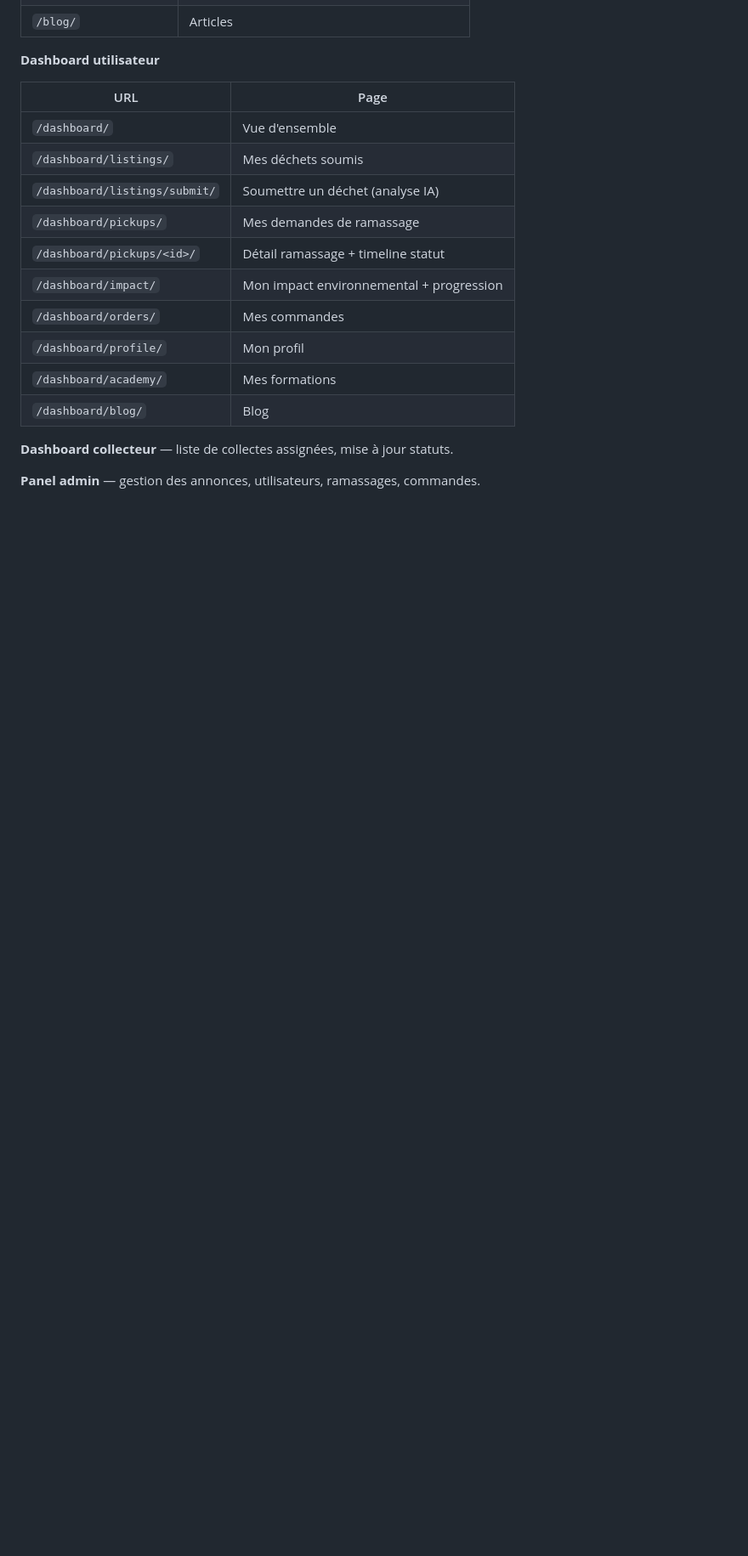
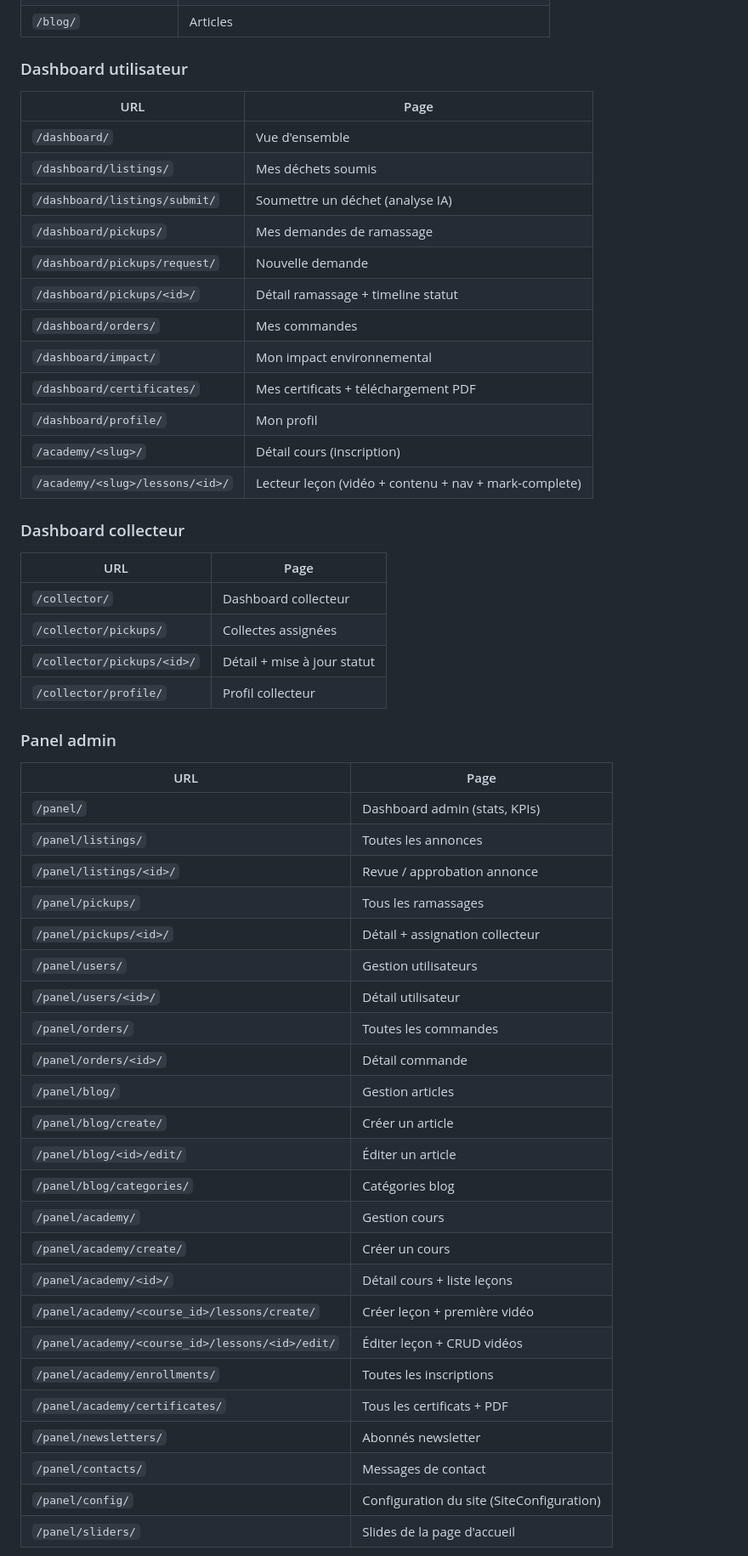
Before and after one commit to Vaillantval/Eco-Cycle, a Markdown page: README.md, the part around one of its changes. Shown at 85% size. Drawn GitHub-style; blank space fills up the shorter version.

```diff
--- a/README.md
+++ b/README.md
@@ -88,6 +82,6 @@ L'interface web (`/`) utilise les sessions Django (indépendante du JWT Flutter)
 | `/blog/` | Articles |
 
-**Dashboard utilisateur**
+### Dashboard utilisateur
 
 | URL | Page |
 |---|---|
@@ -95,13 +89,50 @@ L'interface web (`/`) utilise les sessions Django (indépendante du JWT Flutter)
 | `/dashboard/listings/` | Mes déchets soumis |
 | `/dashboard/listings/submit/` | Soumettre un déchet (analyse IA) |
 | `/dashboard/pickups/` | Mes demandes de ramassage |
+| `/dashboard/pickups/request/` | Nouvelle demande |
 | `/dashboard/pickups/<id>/` | Détail ramassage + timeline statut |
-| `/dashboard/impact/` | Mon impact environnemental + progression |
 | `/dashboard/orders/` | Mes commandes |
+| `/dashboard/impact/` | Mon impact environnemental |
+| `/dashboard/certificates/` | Mes certificats + téléchargement PDF |
 | `/dashboard/profile/` | Mon profil |
-| `/dashboard/academy/` | Mes formations |
-| `/dashboard/blog/` | Blog |
+| `/academy/<slug>/` | Détail cours (inscription) |
+| `/academy/<slug>/lessons/<id>/` | Lecteur leçon (vidéo + contenu + nav + mark-complete) |
 
-**Dashboard collecteur** — liste de collectes assignées, mise à jour statuts.
+### Dashboard collecteur
 
-**Panel admin** — gestion des annonces, utilisateurs, ramassages, commandes.
+| URL | Page |
+|---|---|
+| `/collector/` | Dashboard collecteur |
+| `/collector/pickups/` | Collectes assignées |
+| `/collector/pickups/<id>/` | Détail + mise à jour statut |
+| `/collector/profile/` | Profil collecteur |
+
+### Panel admin
+
+| URL | Page |
+|---|---|
+| `/panel/` | Dashboard admin (stats, KPIs) |
+| `/panel/listings/` | Toutes les annonces |
+| `/panel/listings/<id>/` | Revue / approbation annonce |
+| `/panel/pickups/` | Tous les ramassages |
+| `/panel/pickups/<id>/` | Détail + assignation collecteur |
+| `/panel/users/` | Gestion utilisateurs |
+| `/panel/users/<id>/` | Détail utilisateur |
+| `/panel/orders/` | Toutes les commandes |
+| `/panel/orders/<id>/` | Détail commande |
+| `/panel/blog/` | Gestion articles |
+| `/panel/blog/create/` | Créer un article |
+| `/panel/blog/<id>/edit/` | Éditer un article |
+| `/panel/blog/categories/` | Catégories blog |
+| `/panel/academy/` | Gestion cours |
+| `/panel/academy/create/` | Créer un cours |
+| `/panel/academy/<id>/` | Détail cours + liste leçons |
+| `/panel/academy/<course_id>/lessons/create/` | Créer leçon + première vidéo |
+| `/panel/academy/<course_id>/lessons/<id>/edit/` | Éditer leçon + CRUD vidéos |
+| `/panel/academy/enrollments/` | Toutes les inscriptions |
+| `/panel/academy/certificates/` | Tous les certificats + PDF |
+| `/panel/newsletters/` | Abonnés newsletter |
+| `/panel/contacts/` | Messages de contact |
+| `/panel/config/` | Configuration du site (SiteConfiguration) |
+| `/panel/sliders/` | Slides de la page d'accueil |
+
```
Also changed, not shown: other parts of README.md (+125 -109 lines).
